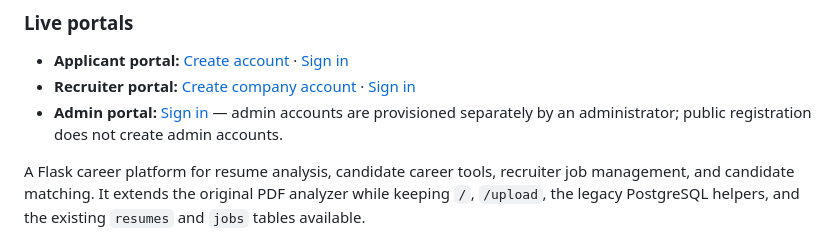
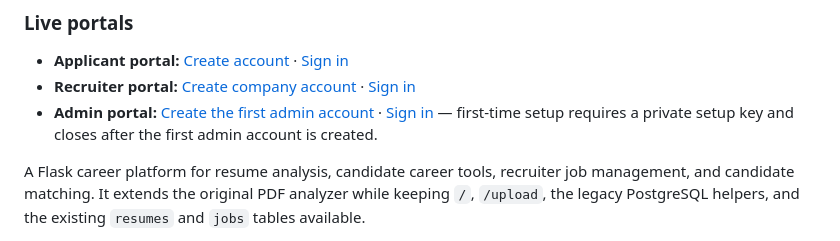
Before and after one commit to rachit1807/AI_RESUME_ANALYZER, a Markdown page: README.md, the part around the change. Rendered like a GitHub page.

Commit message:
Document first admin setup and sign-in links

```diff
--- a/README.md
+++ b/README.md
@@ -6,7 +6,7 @@
 
 - **Applicant portal:** [Create account](https://ai-resume-analyzer-rachit.onrender.com/register) · [Sign in](https://ai-resume-analyzer-rachit.onrender.com/login)
 - **Recruiter portal:** [Create company account](https://ai-resume-analyzer-rachit.onrender.com/recruiter/register) · [Sign in](https://ai-resume-analyzer-rachit.onrender.com/recruiter/login)
-- **Admin portal:** [Sign in](https://ai-resume-analyzer-rachit.onrender.com/admin/login) — admin accounts are provisioned separately by an administrator; public registration does not create admin accounts.
+- **Admin portal:** [Create the first admin account](https://ai-resume-analyzer-rachit.onrender.com/admin/register) · [Sign in](https://ai-resume-analyzer-rachit.onrender.com/admin/login) — first-time setup requires a private setup key and closes after the first admin account is created.
 
 A Flask career platform for resume analysis, candidate career tools, recruiter job management, and candidate matching. It extends the original PDF analyzer while keeping `/`, `/upload`, the legacy PostgreSQL helpers, and the existing `resumes` and `jobs` tables available.
 
```
